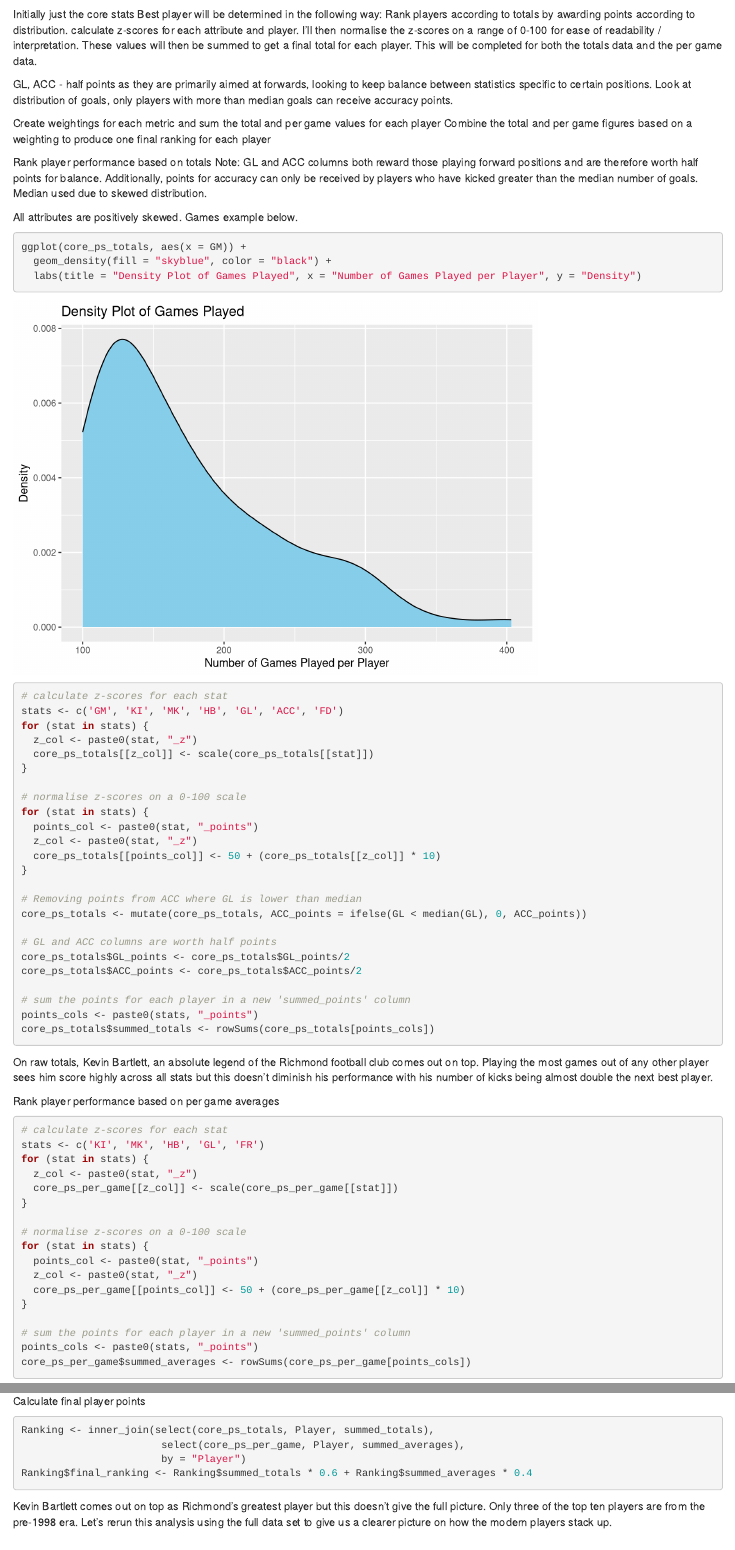
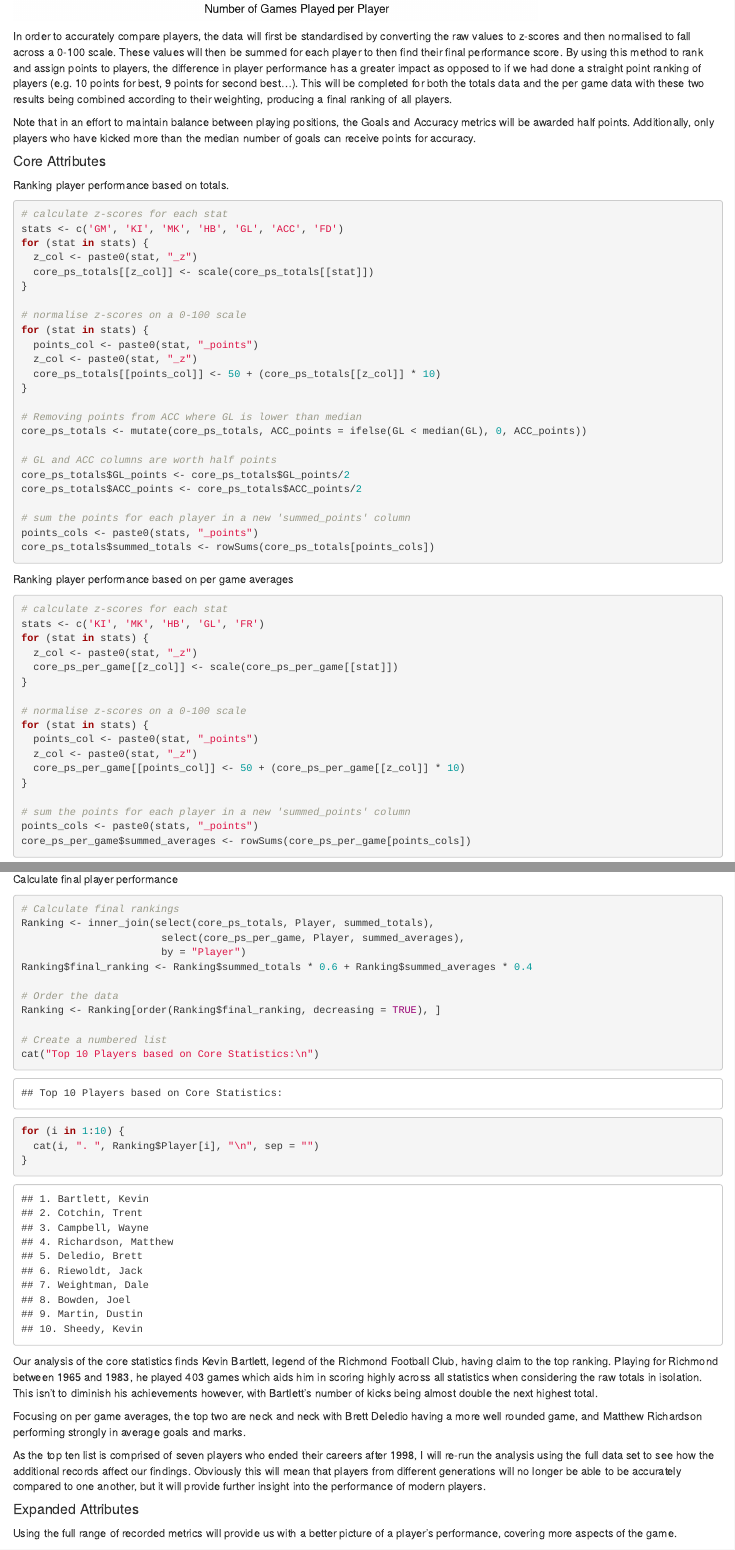
Before and after one commit to fluxequalsrad/Richmond-Player-Performance, an R Markdown document (Player performance.Rmd): the page in a window 1100 px wide, from 3760 px down before the commit and from 4300 px down after it, and a second part further down, joined at a grey line. Rendered offline with R 4.5, knitr and Pandoc, with nearby package versions.

Commit message:
Update Player performance.Rmd
Analysis complete. May be some further edits to the Shiny app required

````diff
--- a/Player performance.Rmd
+++ b/Player performance.Rmd
@@ -118,24 +119,21 @@ print.data.frame(dict, row.names = FALSE, max = NULL)
 ### Player Analysis
 
-Initially just the core stats
-Best player will be determined in the following way:
-Rank players according to totals by awarding points according to distribution. calculate z-scores for each attribute and player. I'll then normalise the z-scores on a range of 0-100 for ease of readability / interpretation. These values will then be summed to get a final total for each player. This will be completed for both the totals data and the per game data.
+This analysis will be conducted by ranking players according to their performance in each attribute and then summing these values to calculate a final 'performance score'. As shown below with the 'Games' statistic as an example, each attribute has a positively skewed distribution.
 
-GL, ACC - half points as they are primarily aimed at forwards, looking to keep balance between statistics specific to certain positions. Look at distribution of goals, only players with more than median goals can receive accuracy points.
-
-Create weightings for each metric and sum the total and per game values for each player
-Combine the total and per game figures based on a weighting to produce one final ranking for each player
-
-Rank player performance based on totals
-Note: GL and ACC columns both reward those playing forward positions and are therefore worth half points for balance. Additionally, points for accuracy can only be received by players who have kicked greater than the median number of goals. Median used due to skewed distribution.
-
-All attributes are positively skewed. Games example below.
 ```{r density plot}
 ggplot(core_ps_totals, aes(x = GM)) +
   geom_density(fill = "skyblue", color = "black") +
   labs(title = "Density Plot of Games Played", x = "Number of Games Played per Player", y = "Density")
 ```
 
+In order to accurately compare players, the data will first be standardised by converting the raw values to z-scores and then normalised to fall across a 0-100 scale. These values will then be summed for each player to then find their final performance score. By using this method to rank and assign points to players, the difference in player performance has a greater impact as opposed to if we had done a straight point ranking of players (e.g. 10 points for best, 9 points for second best...). This will be completed for both the totals data and the per game data with these two results being combined according to their weighting, producing a final ranking of all players.
+
+Note that in an effort to maintain balance between playing positions, the Goals and Accuracy metrics will be awarded half points. Additionally, only players who have kicked more than the median number of goals can receive points for accuracy.
+
+
+#### Core Attributes
+
+Ranking player performance based on totals.
 ```{r rank player performance - totals}
 # calculate z-scores for each stat
 stats <- c('GM', 'KI', 'MK', 'HB', 'GL', 'ACC', 'FD')
@@ -163,10 +161,7 @@ points_cols <- paste0(stats, "_points")
 core_ps_totals$summed_totals <- rowSums(core_ps_totals[points_cols])
 ```
 
-On raw totals, Kevin Bartlett, an absolute legend of the Richmond football club comes out on top. Playing the most games out of any other player sees him score highly across all stats but this doesn't diminish his performance with his number of kicks being almost double the next best player.
-
-
-Rank player performance based on per game averages
+Ranking player performance based on per game averages
 ```{r rank player performance - per game}
 # calculate z-scores for each stat
 stats <- c('KI', 'MK', 'HB', 'GL', 'FR')
@@ -192,15 +185,28 @@ When looking at per game averages, the top two are neck and neck with Brett Dele
-Calculate final player points
-```{r player points}
+Calculate final player performance
+```{r core player performance}
+# Calculate final rankings
 Ranking <- inner_join(select(core_ps_totals, Player, summed_totals),
                        select(core_ps_per_game, Player, summed_averages),
                        by = "Player")
 Ranking$final_ranking <- Ranking$summed_totals * 0.6 + Ranking$summed_averages * 0.4
 
+# Order the data
+Ranking <- Ranking[order(Ranking$final_ranking, decreasing = TRUE), ]
+
+# Create a numbered list
+cat("Top 10 Players based on Core Statistics:\n")
+for (i in 1:10) {
+  cat(i, ". ", Ranking$Player[i], "\n", sep = "")
+}
 ```
 
-Kevin Bartlett comes out on top as Richmond's greatest player but this doesn't give the full picture. Only three of the top ten players are from the pre-1998 era. Let's rerun this analysis using the full data set to give us a clearer picture on how the modern players stack up.
+Our analysis of the core statistics finds Kevin Bartlett, legend of the Richmond Football Club, having claim to the top ranking. Playing for Richmond between 1965 and 1983, he played 403 games which aids him in scoring highly across all statistics when considering the raw totals in isolation. This isn't to diminish his achievements however, with Bartlett's number of kicks being almost double the next highest total.
+
+Focusing on per game averages, the top two are neck and neck with Brett Deledio having a more well rounded game, and Matthew Richardson performing strongly in average goals and marks.
+
+As the top ten list is comprised of seven players who ended their careers after 1998, I will re-run the analysis using the full data set to see how the additional records affect our findings. Obviously this will mean that players from different generations will no longer be able to be accurately compared to one another, but it will provide further insight into the performance of modern players.
 
 
-### Full stats
-give a better picture of a players performance covering more aspects of the game
+#### Expanded Attributes
+Using the full range of recorded metrics will provide us with a better picture of a player's performance, covering more aspects of the game.
 
````
Also changed, not shown: Player performance.Rmd (38 more changed lines).
